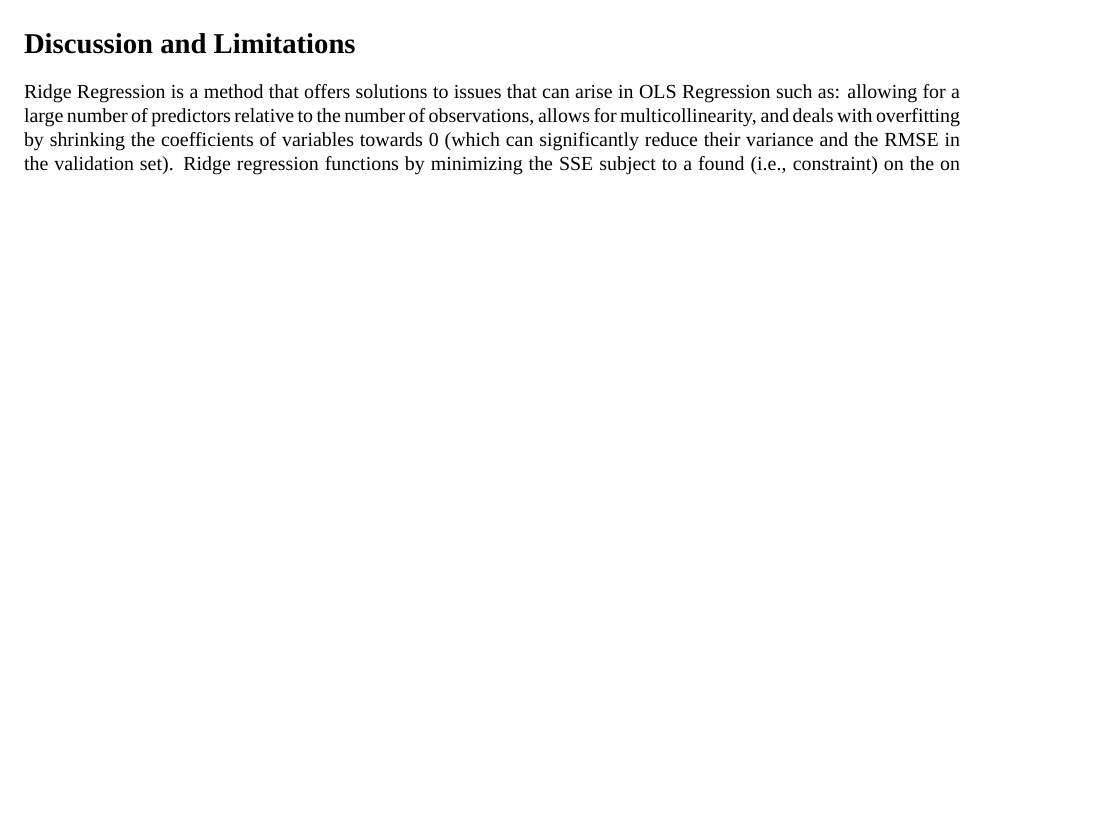
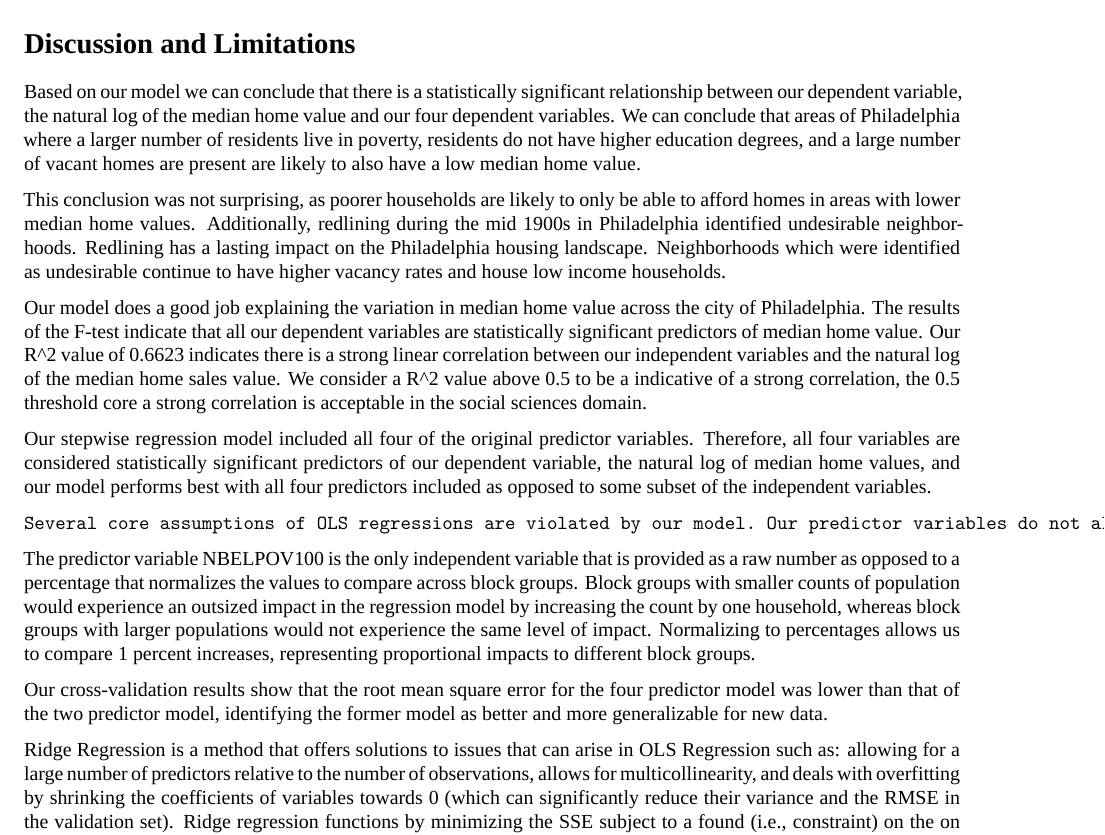
Before and after one commit to davedrenn/MUSA500-HW1, an R Markdown document (HW1-Regression.Rmd): part of page 12 of 12, cut so that both start at the same text, the shorter picture padded with empty space. Rendered offline with R 4.5, knitr and Pandoc, then LaTeX, with nearby package versions; some code elsewhere in the file could not run offline; a font, style sheet, LaTeX package, included part or bibliography that could not be used is replaced or left out.

Commit message:
pdf check

```diff
--- a/HW1-Regression.Rmd
+++ b/HW1-Regression.Rmd
@@ -1,8 +1,6 @@
 ---
 title: "HW1-OLS_Regression"
 output:
-  #html_document:
-    #df_print: paged
   pdf_document:
     latex_engine: xelatex
 date: "2023-10-19"
@@ -596,6 +594,19 @@ rmse_both %>% kbl() %>% kable_minimal(full_width = FALSE)
 
 # Discussion and Limitations
 
+Based on our model we can conclude that there is a statistically significant relationship between our dependent variable, the natural log of the median home value and our four dependent variables. We can conclude that areas of Philadelphia where a larger number of residents live in poverty, residents do not have higher education degrees, and a large number of vacant homes are present are likely to also have a low median home value.
+
+This conclusion was not surprising, as poorer households are likely to only be able to afford homes in areas with lower median home values. Additionally, redlining during the mid 1900s in Philadelphia identified undesirable neighborhoods. Redlining has a lasting impact on the Philadelphia housing landscape. Neighborhoods which were identified as undesirable continue to have higher vacancy rates and house low income households.
+
+Our model does a good job explaining the variation in median home value across the city of Philadelphia. The results of the F-test indicate that all our dependent variables are statistically significant predictors of median home value. Our R^2 value of 0.6623 indicates there is a strong linear correlation between our independent variables and the natural log of the median home sales value. We consider a R^2 value above 0.5 to be a indicative of a strong correlation, the 0.5 threshold core a strong correlation is acceptable in the social sciences domain.
+
+Our stepwise regression model included all four of the original predictor variables. Therefore, all four variables are considered statistically significant predictors of our dependent variable, the natural log of median home values, and our model performs best with all four predictors included as opposed to some subset of the independent variables.
+
+	Several core assumptions of OLS regressions are violated by our model. Our predictor variables do not all appear to have linear relationships with our dependent variable - namely LNNBELPOV100, PCTVACANT, and PCTSINGLES. Natural log transformations were used for the dependent variable and the number of households below poverty, but the non-linear relationships still appear. The variance of the residuals also appears to be heteroscedastic, which likely means that our model systematically underperforms in certain areas of the city based on characteristics not accounted for in our model. The predictor variables also appear to show potential spatial autocorrelation, which our model does not account for and could explain the heteroscedasticity of our residuals.
+
+The predictor variable NBELPOV100 is the only independent variable that is provided as a raw number as opposed to a percentage that normalizes the values to compare across block groups. Block groups with smaller counts of population would experience an outsized impact in the regression model by increasing the count by one household, whereas block groups with larger populations would not experience the same level of impact. Normalizing to percentages allows us to compare 1 percent increases, representing proportional impacts to different block groups.
+
+Our cross-validation results show that the root mean square error for the four predictor model was lower than that of the two predictor model, identifying the former model as better and more generalizable for new data.
 
 Ridge Regression is a method that offers solutions to issues that can arise in OLS Regression such as: allowing for a large number of predictors relative to the number of observations, allows for multicollinearity, and deals with overfitting by shrinking the coefficients of variables towards 0 (which can significantly reduce their variance and the RMSE in the validation set). Ridge regression functions by minimizing the SSE subject to a found (i.e., constraint) on the on the quantity called L2 norm (the square root of the sum of the squared β coefficients) where in OLS we minimize the SSE.
 Lasso Regression (least absolute shrinkage & selection operator), is like ridge regression except that it will set the values of some coefficients to exactly 0 for different values of λ, minimizing SSE subject to a bound on the quantity called L1 norm (the sum of absolute values of the β coefficients). Both ridge and lasso regression would not be appropriate here because they drop the assumption of no multicollinearity. When this assumption is violated, we can get incorrect estimates of $β_i$ as well as incorrect estimates of p-values of significance.
```
Also changed, not shown: HW1-Regression.pdf, 2 other files.
